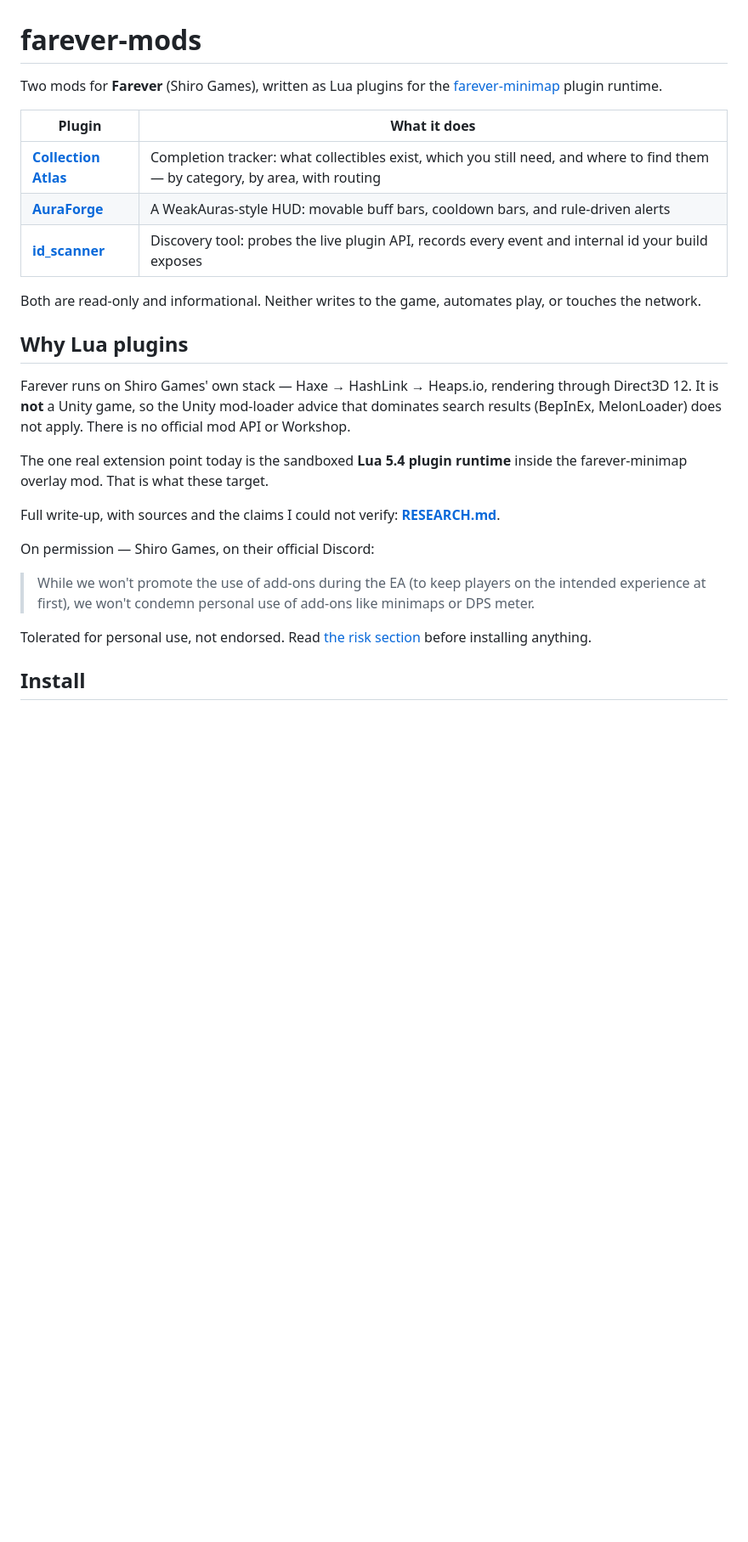
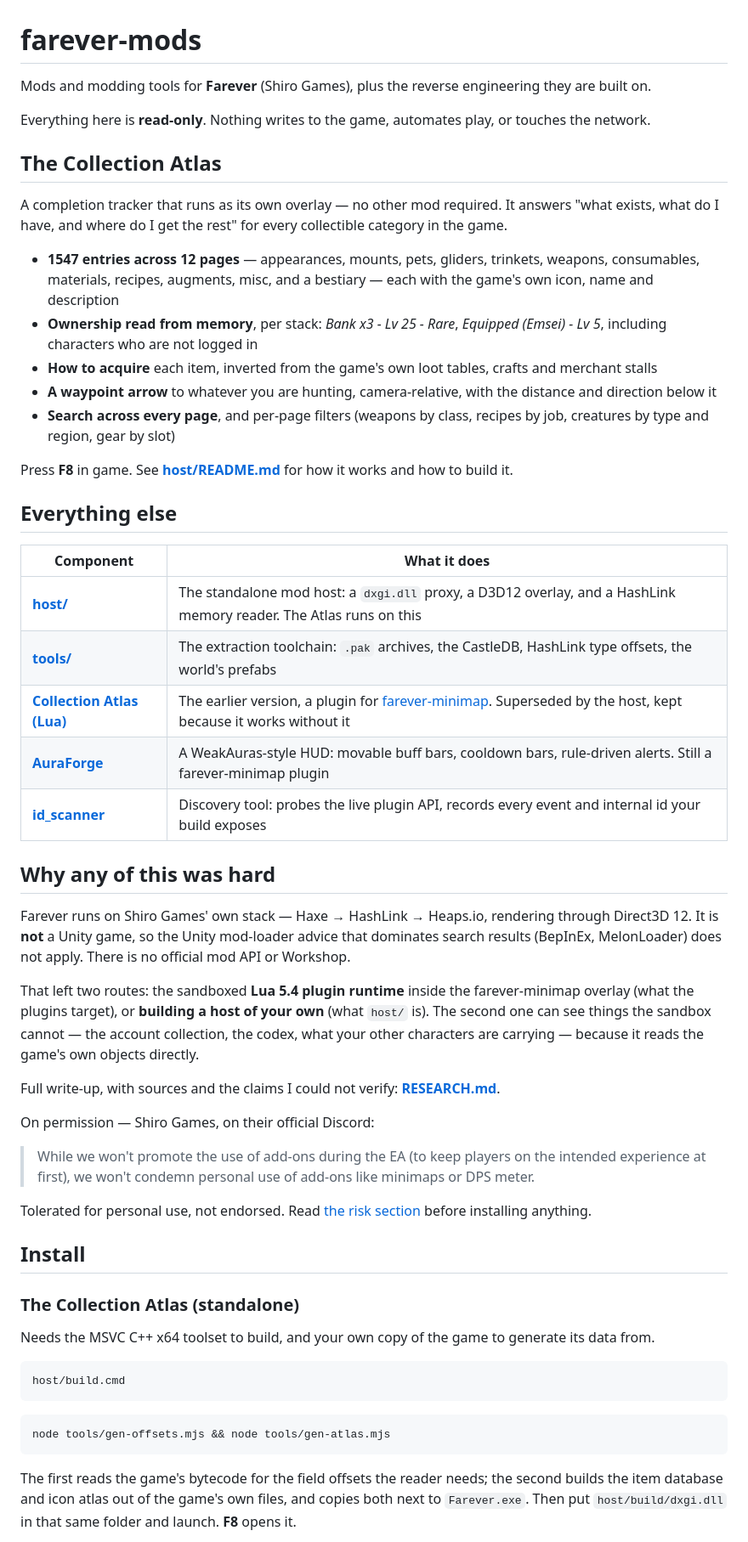
Before and after one commit to Blaakan/farever-mods, a Markdown page: README.md, the part around one of its changes. Shown at 85% size. Drawn GitHub-style; blank space fills up the shorter version.

````diff
--- a/README.md
+++ b/README.md
@@ -1,27 +1,54 @@
 # farever-mods
 
-Two mods for **Farever** (Shiro Games), written as Lua plugins for the
-[farever-minimap](https://github.com/ramisotti13-eng/farever-minimap) plugin
-runtime.
+Mods and modding tools for **Farever** (Shiro Games), plus the reverse
+engineering they are built on.
 
-| Plugin | What it does |
+Everything here is **read-only**. Nothing writes to the game, automates play,
+or touches the network.
+
+## The Collection Atlas
+
+A completion tracker that runs as its own overlay — no other mod required.
+It answers "what exists, what do I have, and where do I get the rest" for
+every collectible category in the game.
+
+- **1547 entries across 12 pages** — appearances, mounts, pets, gliders,
+  trinkets, weapons, consumables, materials, recipes, augments, misc, and a
+  bestiary — each with the game's own icon, name and description
+- **Ownership read from memory**, per stack: *Bank x3 - Lv 25 - Rare*,
+  *Equipped (Emsei) - Lv 5*, including characters who are not logged in
+- **How to acquire** each item, inverted from the game's own loot tables,
+  crafts and merchant stalls
+- **A waypoint arrow** to whatever you are hunting, camera-relative, with
+  the distance and direction below it
+- **Search across every page**, and per-page filters (weapons by class,
+  recipes by job, creatures by type and region, gear by slot)
+
+Press **F8** in game. See **[host/README.md](host/README.md)** for how it
+works and how to build it.
+
+## Everything else
+
+| Component | What it does |
 |---|---|
-| **[Collection Atlas](docs/collection-atlas.md)** | Completion tracker: what collectibles exist, which you still need, and where to find them — by category, by area, with routing |
-| **[AuraForge](docs/aura-forge.md)** | A WeakAuras-style HUD: movable buff bars, cooldown bars, and rule-driven alerts |
+| **[host/](host/README.md)** | The standalone mod host: a `dxgi.dll` proxy, a D3D12 overlay, and a HashLink memory reader. The Atlas runs on this |
+| **[tools/](docs/scanning.md)** | The extraction toolchain: `.pak` archives, the CastleDB, HashLink type offsets, the world's prefabs |
+| **[Collection Atlas (Lua)](docs/collection-atlas.md)** | The earlier version, a plugin for [farever-minimap](https://github.com/ramisotti13-eng/farever-minimap). Superseded by the host, kept because it works without it |
+| **[AuraForge](docs/aura-forge.md)** | A WeakAuras-style HUD: movable buff bars, cooldown bars, rule-driven alerts. Still a farever-minimap plugin |
 | **[id_scanner](docs/scanning.md)** | Discovery tool: probes the live plugin API, records every event and internal id your build exposes |
 
-Both are read-only and informational. Neither writes to the game, automates
-play, or touches the network.
-
-## Why Lua plugins
+## Why any of this was hard
 
 Farever runs on Shiro Games' own stack — Haxe → HashLink → Heaps.io, rendering
 through Direct3D 12. It is **not** a Unity game, so the Unity mod-loader advice
 that dominates search results (BepInEx, MelonLoader) does not apply. There is no
 official mod API or Workshop.
 
-The one real extension point today is the sandboxed **Lua 5.4 plugin runtime**
-inside the farever-minimap overlay mod. That is what these target.
+That left two routes: the sandboxed **Lua 5.4 plugin runtime** inside the
+farever-minimap overlay (what the plugins target), or **building a host of
+your own** (what `host/` is). The second one can see things the sandbox
+cannot — the account collection, the codex, what your other characters are
+carrying — because it reads the game's own objects directly.
 
 Full write-up, with sources and the claims I could not verify:
 **[RESEARCH.md](RESEARCH.md)**.
@@ -37,3 +64,21 @@ Tolerated for personal use, not endorsed. Read
 
 ## Install
 
+### The Collection Atlas (standalone)
+
+Needs the MSVC C++ x64 toolset to build, and your own copy of the game to
+generate its data from.
+
+```bash
+host/build.cmd
+```
+
+```bash
+node tools/gen-offsets.mjs && node tools/gen-atlas.mjs
+```
+
+The first reads the game's bytecode for the field offsets the reader needs;
+the second builds the item database and icon atlas out of the game's own
+files, and copies both next to `Farever.exe`. Then put
+`host/build/dxgi.dll` in that same folder and launch. **F8** opens it.
+
````
Also changed, not shown: other parts of README.md (+42 -27 lines).
